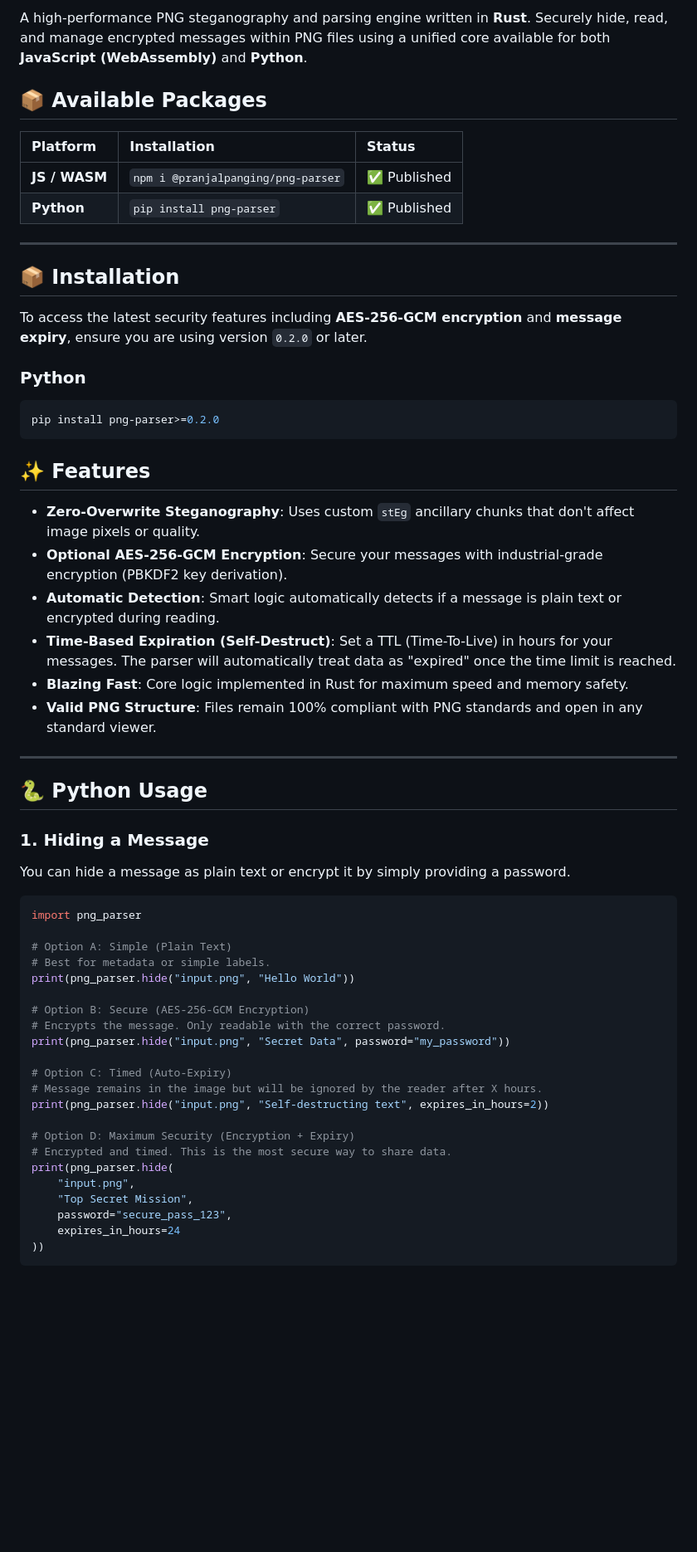
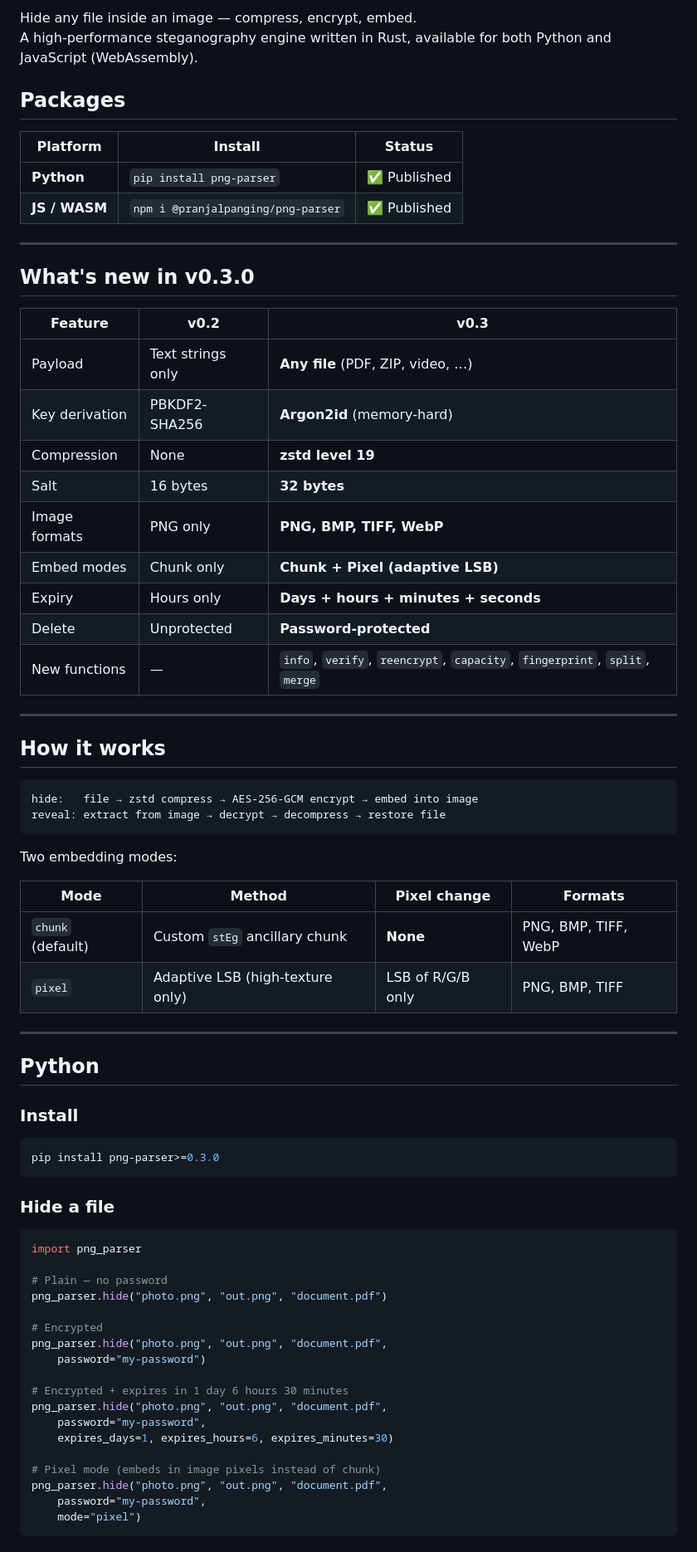
Before and after one commit to PranjalPanging/png-parser, a Markdown page: README.md, the part around one of its changes. Shown at 83% size. GitHub-like rendering; blank space fills up the shorter version.

````diff
--- a/README.md
+++ b/README.md
@@ -7,61 +8,73 @@
 
-A high-performance PNG steganography and parsing engine written in **Rust**. Securely hide, read, and manage encrypted messages within PNG files using a unified core available for both **JavaScript (WebAssembly)** and **Python**.
+Hide any file inside an image — compress, encrypt, embed.
+A high-performance steganography engine written in Rust, available for both Python and JavaScript (WebAssembly).
 
-## 📦 Available Packages
+## Packages
 
-| Platform | Installation | Status |
-| :--- | :--- | :--- |
+| Platform | Install | Status |
+|---|---|---|
+| **Python** | `pip install png-parser` | ✅ Published |
 | **JS / WASM** | `npm i @pranjalpanging/png-parser` | ✅ Published |
-| **Python** | `pip install png-parser` | ✅ Published |
 
 ---
 
-## 📦 Installation
+## What's new in v0.3.0
 
-To access the latest security features including **AES-256-GCM encryption** and **message expiry**, ensure you are using version `0.2.0` or later.
-
-### Python
-```bash
-pip install png-parser>=0.2.0
-```
-
-## ✨ Features
-- **Zero-Overwrite Steganography**: Uses custom `stEg` ancillary chunks that don't affect image pixels or quality.
-- **Optional AES-256-GCM Encryption**: Secure your messages with industrial-grade encryption (PBKDF2 key derivation).
-- **Automatic Detection**: Smart logic automatically detects if a message is plain text or encrypted during reading.
-- **Time-Based Expiration (Self-Destruct)**: Set a TTL (Time-To-Live) in hours for your messages. The parser will automatically treat data as "expired" once the time limit is reached.
-- **Blazing Fast**: Core logic implemented in Rust for maximum speed and memory safety.
-- **Valid PNG Structure**: Files remain 100% compliant with PNG standards and open in any standard viewer.
+| Feature | v0.2 | v0.3 |
+|---|---|---|
+| Payload | Text strings only | **Any file** (PDF, ZIP, video, …) |
+| Key derivation | PBKDF2-SHA256 | **Argon2id** (memory-hard) |
+| Compression | None | **zstd level 19** |
+| Salt | 16 bytes | **32 bytes** |
+| Image formats | PNG only | **PNG, BMP, TIFF, WebP** |
+| Embed modes | Chunk only | **Chunk + Pixel (adaptive LSB)** |
+| Expiry | Hours only | **Days + hours + minutes + seconds** |
+| Delete | Unprotected | **Password-protected** |
+| New functions | — | `info`, `verify`, `reencrypt`, `capacity`, `fingerprint`, `split`, `merge` |
 
 ---
 
-## 🐍 Python Usage
+## How it works
+```
+hide:   file → zstd compress → AES-256-GCM encrypt → embed into image
+reveal: extract from image → decrypt → decompress → restore file
+```
 
-### 1. Hiding a Message
-You can hide a message as plain text or encrypt it by simply providing a password.
+Two embedding modes:
 
+| Mode | Method | Pixel change | Formats |
+|---|---|---|---|
+| `chunk` (default) | Custom `stEg` ancillary chunk | **None** | PNG, BMP, TIFF, WebP |
+| `pixel` | Adaptive LSB (high-texture only) | LSB of R/G/B only | PNG, BMP, TIFF |
+
+---
+
+## Python
+
+### Install
+```bash
+pip install png-parser>=0.3.0
+```
+
+### Hide a file
 ```python
 import png_parser
 
-# Option A: Simple (Plain Text)
-# Best for metadata or simple labels.
-print(png_parser.hide("input.png", "Hello World"))
+# Plain — no password
+png_parser.hide("photo.png", "out.png", "document.pdf")
 
-# Option B: Secure (AES-256-GCM Encryption)
-# Encrypts the message. Only readable with the correct password.
-print(png_parser.hide("input.png", "Secret Data", password="my_password"))
+# Encrypted
+png_parser.hide("photo.png", "out.png", "document.pdf",
+    password="my-password")
 
-# Option C: Timed (Auto-Expiry)
-# Message remains in the image but will be ignored by the reader after X hours.
-print(png_parser.hide("input.png", "Self-destructing text", expires_in_hours=2))
+# Encrypted + expires in 1 day 6 hours 30 minutes
+png_parser.hide("photo.png", "out.png", "document.pdf",
+    password="my-password",
+    expires_days=1, expires_hours=6, expires_minutes=30)
 
-# Option D: Maximum Security (Encryption + Expiry)
-# Encrypted and timed. This is the most secure way to share data.
-print(png_parser.hide(
-    "input.png",
-    "Top Secret Mission",
-    password="secure_pass_123",
-    expires_in_hours=24
-))
+# Pixel mode (embeds in image pixels instead of chunk)
+png_parser.hide("photo.png", "out.png", "document.pdf",
+    password="my-password",
+    mode="pixel")
 ```
 
````
Also changed, not shown: other parts of README.md (+246 -48 lines).
